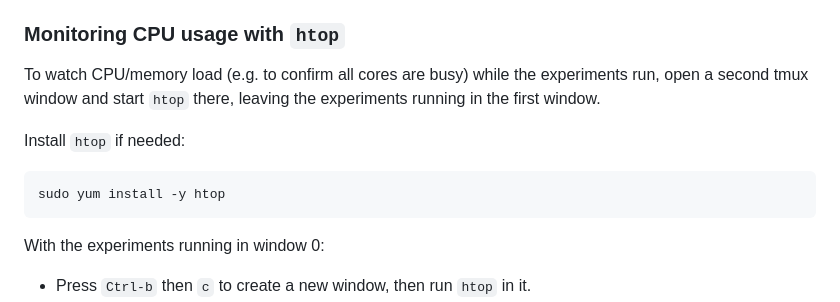
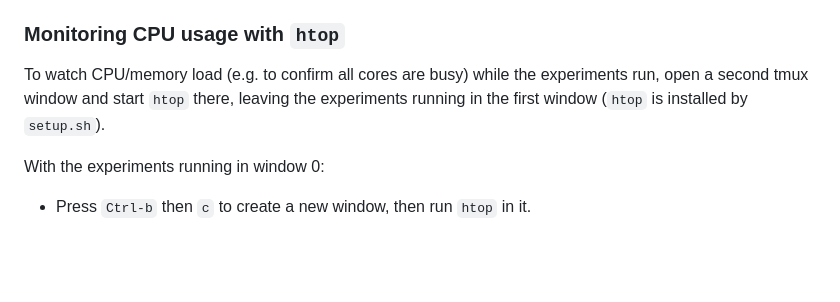
Before and after one commit to edwinlock/pooled-testing, a Markdown page: aws-deploy.md, the part around one of its changes. Drawn GitHub-style; blank space fills up the shorter version.

````diff
--- a/aws-deploy.md
+++ b/aws-deploy.md
@@ -209,13 +205,7 @@ Reattach later with `tmux attach -t experiments`, or list sessions with `tmux ls
 
 To watch CPU/memory load (e.g. to confirm all cores are busy) while the
 experiments run, open a second tmux window and start `htop` there, leaving the
-experiments running in the first window.
-
-Install `htop` if needed:
-
-```sh
-sudo yum install -y htop
-```
+experiments running in the first window (`htop` is installed by `setup.sh`).
 
 With the experiments running in window 0:
 
````
Also changed, not shown: other parts of aws-deploy.md (+95 -99 lines).
